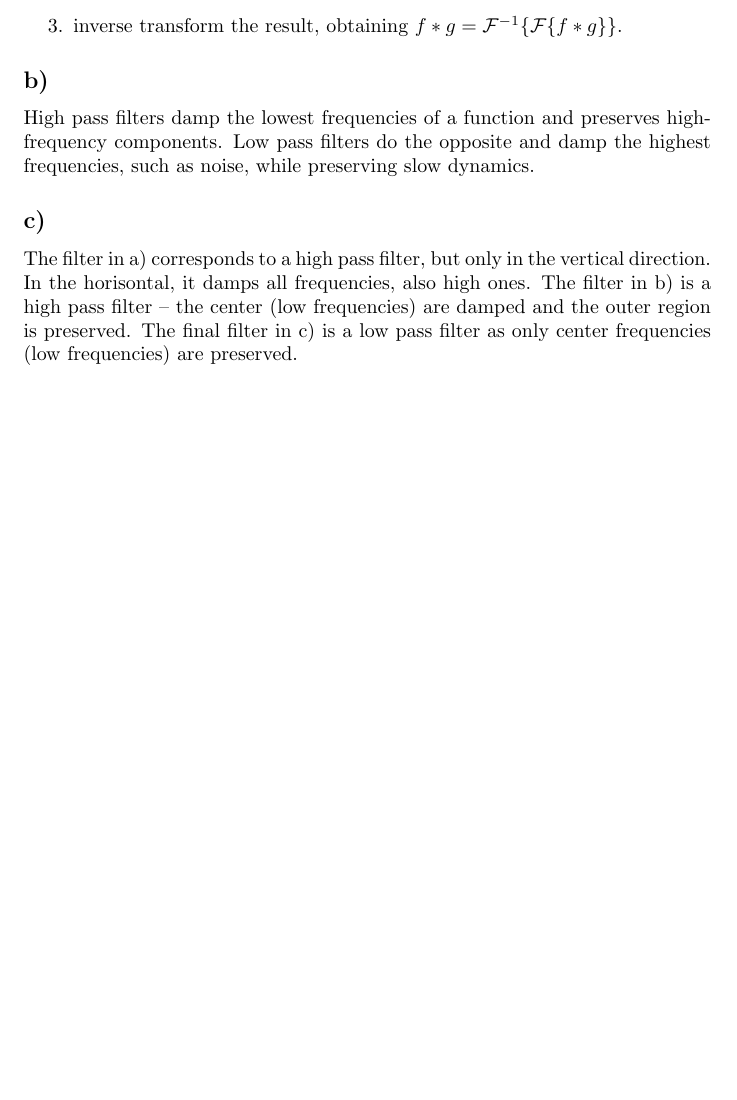
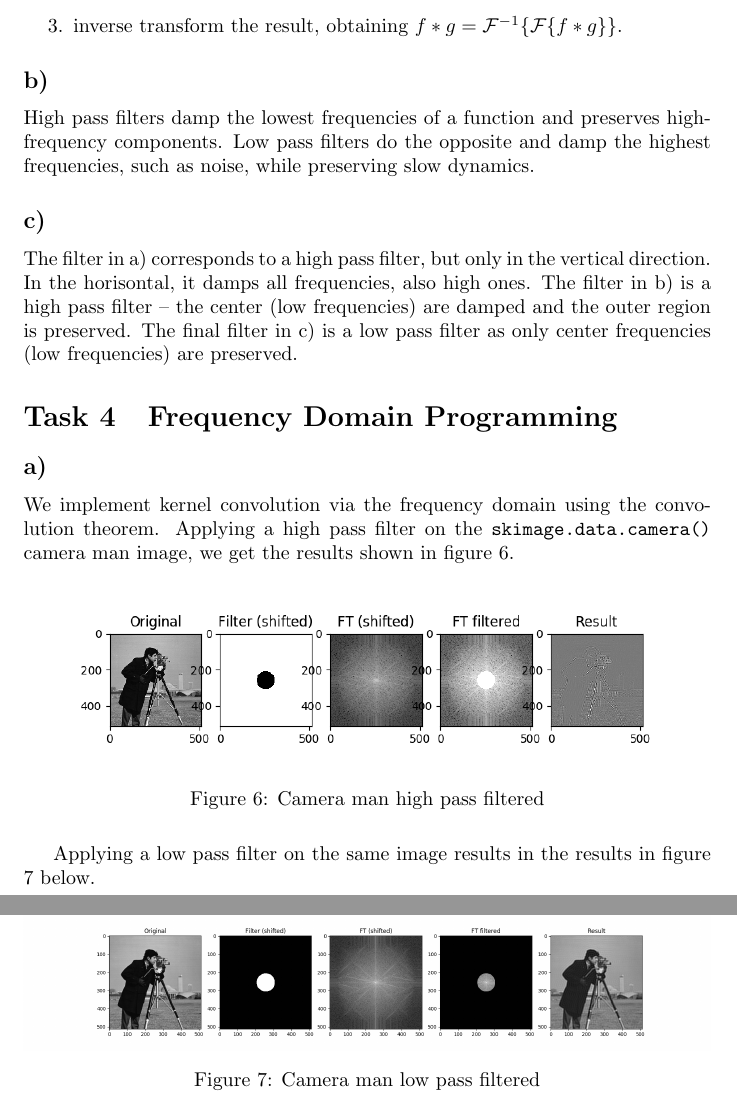
Before and after one commit to sigtot/ovs-h19, a LaTeX document (ov.tex): part of page 5 of 5 before the commit and two parts of pages 5 and 6 of 6 after it, the two joined at a grey line, cut so that both start at the same text, the shorter picture padded with empty space. Compiled offline with pdfLaTeX.

Commit message:
Do task 4a

```diff
--- a/ov.tex
+++ b/ov.tex
@@ -137,4 +137,24 @@ High pass filters damp the lowest frequencies of a function and preserves high-f
 \subsection{}
 The filter in a) corresponds to a high pass filter, but only in the vertical direction. In the horisontal, it damps all frequencies, also high ones. The filter in b) is a high pass filter – the center (low frequencies) are damped and the outer region is preserved. The final filter in c) is a low pass filter as only center frequencies (low frequencies) are preserved.
 
+\section{Frequency Domain Programming}
+\subsection{}
+We implement kernel convolution via the frequency domain using the convolution theorem. Applying a high pass filter on the \texttt{skimage.data.camera()} camera man image, we get the results shown in figure \ref{fig:cameraman_hp}.
+\begin{figure}[H]
+\centering
+\includegraphics[width=\textwidth]{camera_hp_verbose}
+\caption{Camera man high pass filtered}
+\label{fig:cameraman_hp}
+\end{figure}
+Applying a low pass filter on the same image results in the results in figure \ref{fig:cameraman_lp} below.
+\begin{figure}[H]
+\centering
+\includegraphics[width=\textwidth]{camera_lp_verbose}
+\caption{Camera man low pass filtered}
+\label{fig:cameraman_lp}
+\end{figure}
+
+
+
+
 \end{document}
```
Also changed, not shown: camera_high_pass.png (added), camera_hp_verbose.png (added), camera_low_pass.png (added), camera_lp_verbose.png (added), ov.tex (2 more changed lines).
